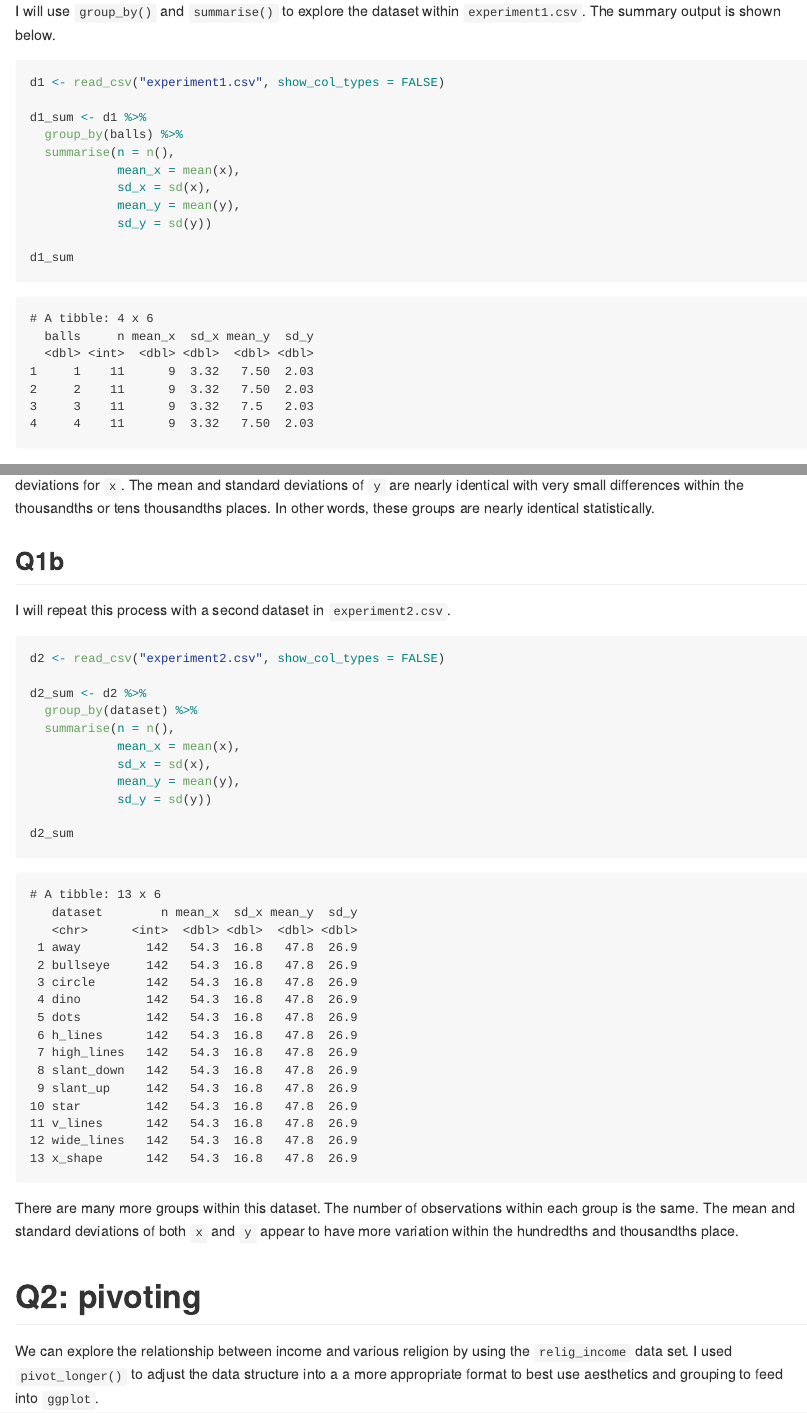
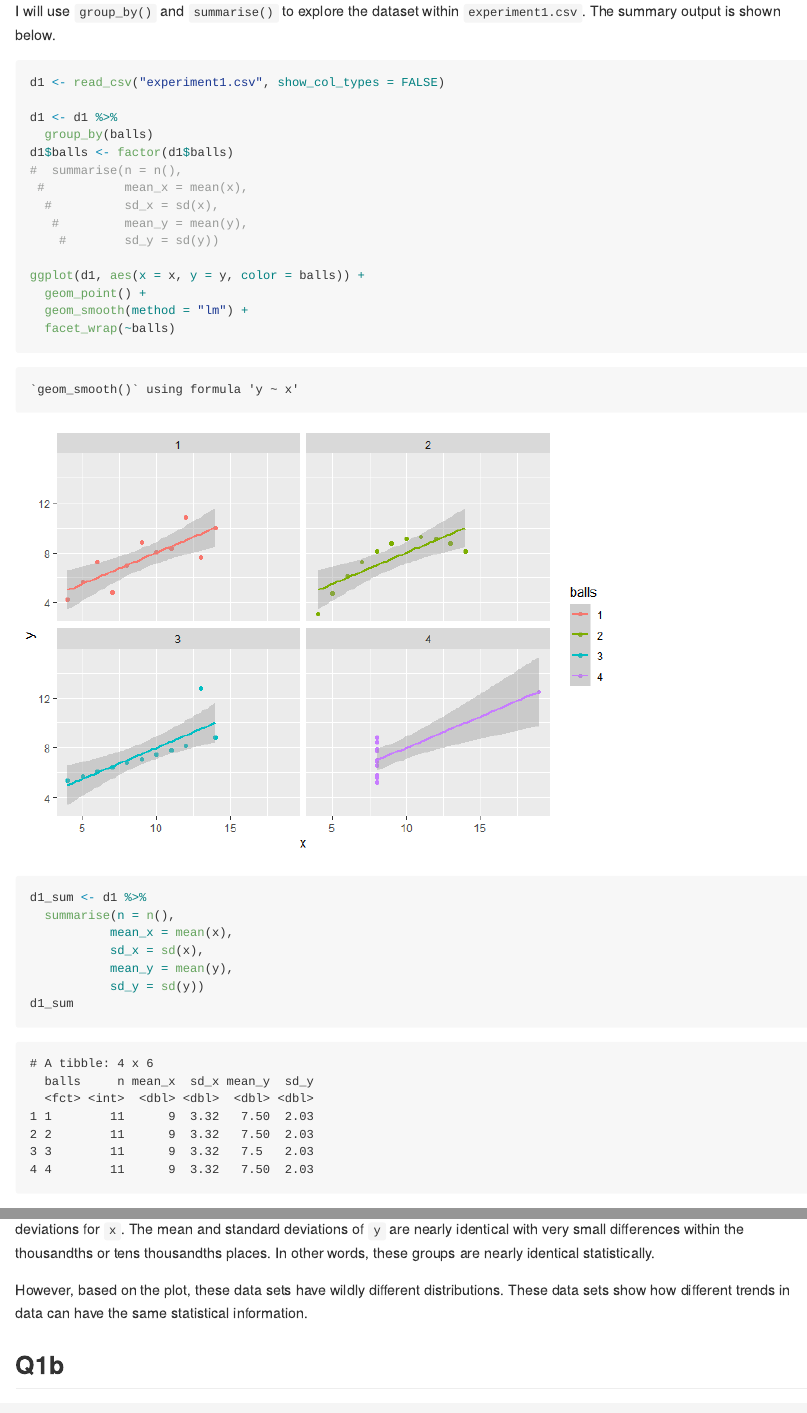
Before and after one commit to biogeojake/GEOL_590, a Quarto document (hmk/hmk_08/hmk_08.qmd): the page in a window 1100 px wide, from 440 px down, and a second part further down, joined at a grey line. The pictures show the output file hmk/hmk_08/hmk_08.md that the author committed with the source, drawn offline in the style of GitHub; long lines of code are wrapped.

Commit message:
biogeojake - Added figures for Q1

````diff
--- a/hmk/hmk_08/hmk_08.qmd
+++ b/hmk/hmk_08/hmk_08.qmd
@@ -19,18 +19,32 @@ I will use `group_by()` and `summarise()` to explore the dataset within `experim
 ```{r}
 d1 <- read_csv("experiment1.csv", show_col_types = FALSE)
 
+d1 <- d1 %>%
+  group_by(balls)
+d1$balls <- factor(d1$balls)
+#  summarise(n = n(),
+ #           mean_x = mean(x),
+  #          sd_x = sd(x),
+   #         mean_y = mean(y),
+    #        sd_y = sd(y))
+
+ggplot(d1, aes(x = x, y = y, color = balls)) +
+  geom_point() +
+  geom_smooth(method = "lm") +
+  facet_wrap(~balls)
+
 d1_sum <- d1 %>%
-  group_by(balls) %>%
   summarise(n = n(),
-            mean_x = mean(x),
-            sd_x = sd(x),
-            mean_y = mean(y),
-            sd_y = sd(y))
-
+           mean_x = mean(x),
+           sd_x = sd(x),
+           mean_y = mean(y),
+           sd_y = sd(y))
 d1_sum
 ```
 
 The different groups (`balls` with values `1`, `2`, `3`, and `4`) have the same number of observations, mean and standard deviations for `x`. The mean and standard deviations of `y` are nearly identical with very small differences within the thousandths or tens thousandths places. In other words, these groups are nearly identical statistically.
+
+However, based on the plot, these data sets have wildly different distributions. These data sets show how different trends in data can have the same statistical information.
 
 ## Q1b
 
@@ -42,5 +59,4 @@ d2 <- read_csv("experiment2.csv", show_col_types = FALSE)
 d2_sum <- d2 %>%
-  group_by(dataset) %>%
   summarise(n = n(),
             mean_x = mean(x),
             sd_x = sd(x),
````
Also changed, not shown: hmk/hmk_08/hmk_08.md, hmk/hmk_08/hmk_08_files/figure-gfm/unnamed-chunk-2-1.png (added), hmk/hmk_08/hmk_08_files/figure-gfm/unnamed-chunk-3-1.png (added), hmk/hmk_08/hmk_08.qmd (10 more changed lines).
